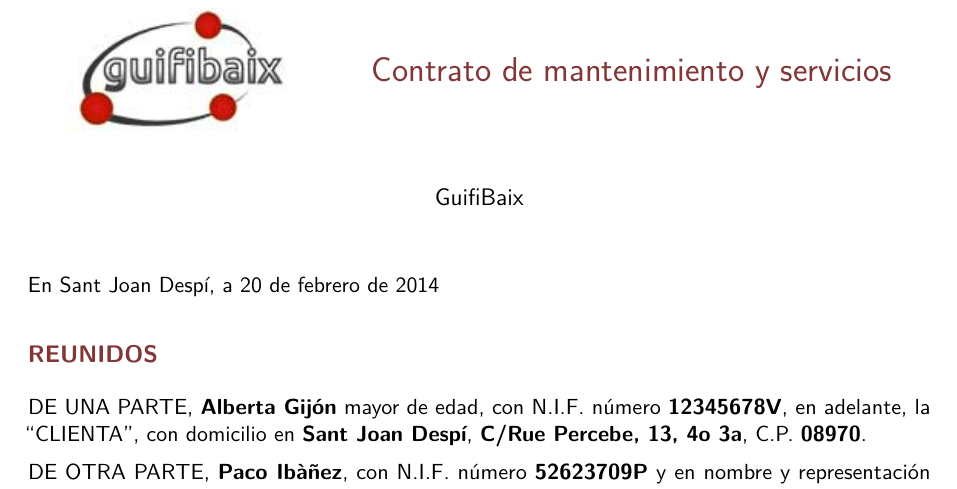
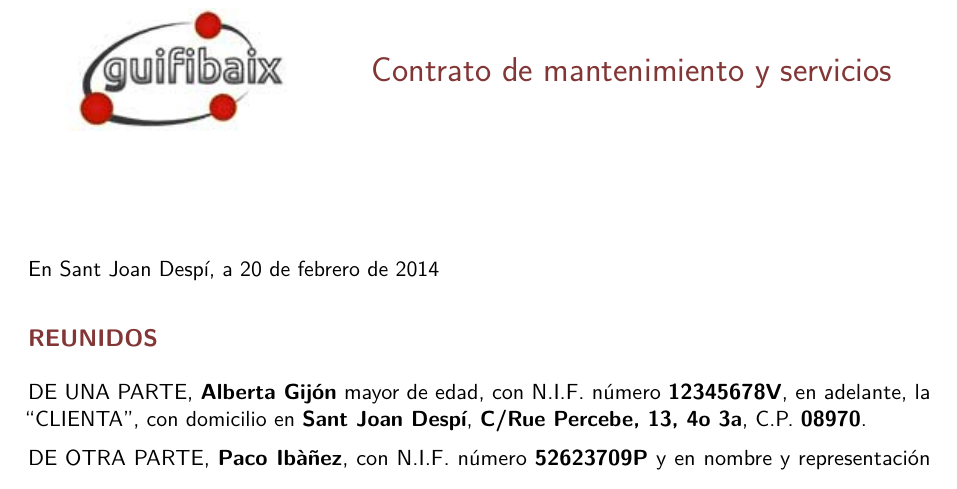
Before and after one commit to GuifiBaix/guifibaix-documents, a LaTeX document (legal/contrato-servicio/b2b/pandoc-output.tex): part of page 1 of 8, cut so that both start at the same text. Compiled offline with pdfLaTeX.

Commit message:
Autor quitado (salia en medio)

```diff
--- a/legal/contrato-servicio/b2b/pandoc-output.tex
+++ b/legal/contrato-servicio/b2b/pandoc-output.tex
@@ -58,7 +58,7 @@
 \fi
 \hypersetup{breaklinks=true,
             bookmarks=true,
-            pdfauthor={GuifiBaix},
+            pdfauthor={},
             pdftitle={GuifiBaix: Contrato de mantenimiento y servicios, Alberta Gijón},
             colorlinks=true,
             urlcolor=blue,
@@ -84,7 +84,7 @@
 \cfoot{\thepage / \pageref{LastPage}}
 \rhead{Contrato de mantenimiento y servicios}
 \title{\raisebox{-.4\height}{\includegraphics[width=4cm]{guifibaix-logo}} \hspace{1cm} \color{tuscanred}Contrato de mantenimiento y servicios}
-\author{GuifiBaix}
+\author{}
 \date{}
 
 \usepackage{sectsty}
```
Also changed, not shown: legal/contrato-servicio/00-content.md (+0 -1 lines), legal/contrato-servicio/b2b/omple-output-adam.md (+0 -1 lines), legal/contrato-servicio/b2b/omple-output-eva.md (+0 -1 lines).
